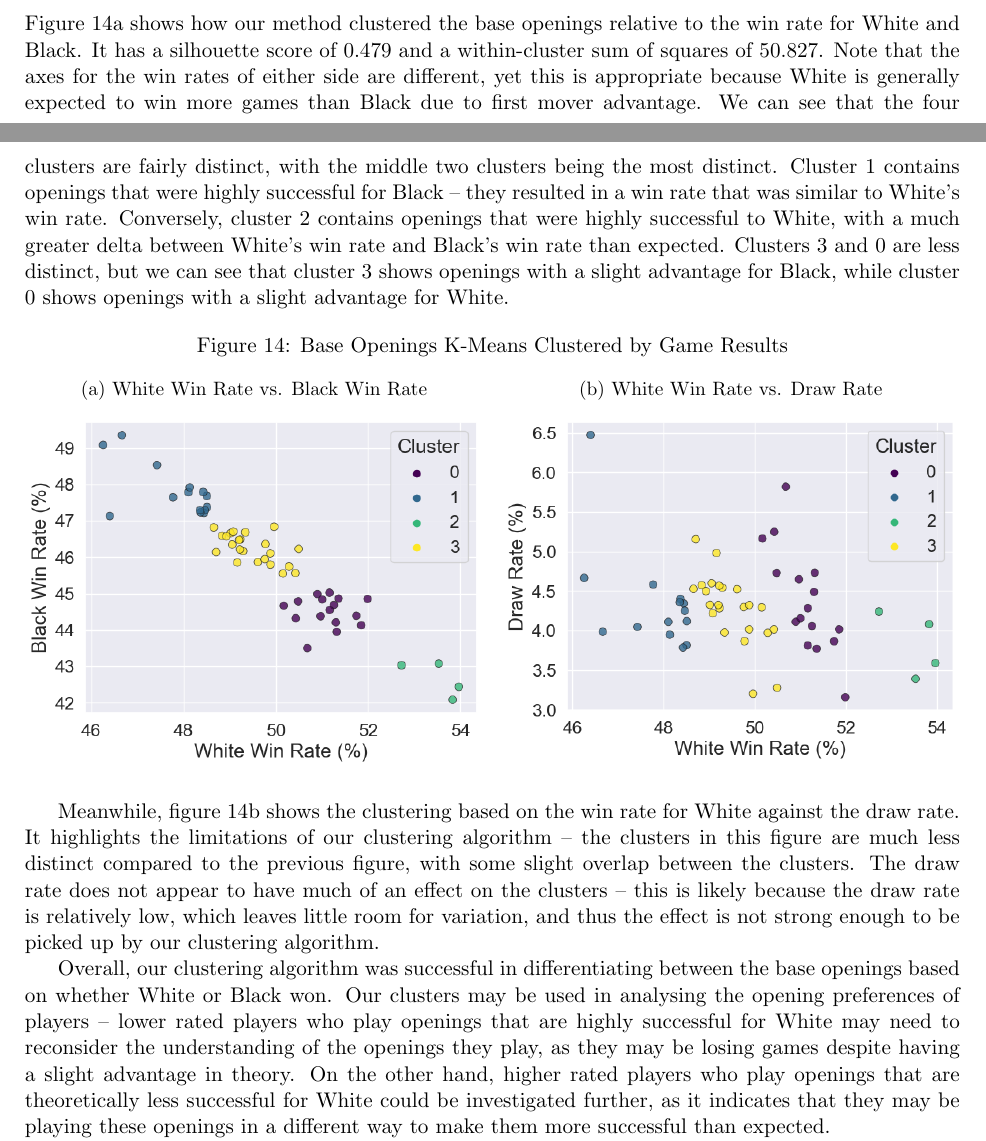
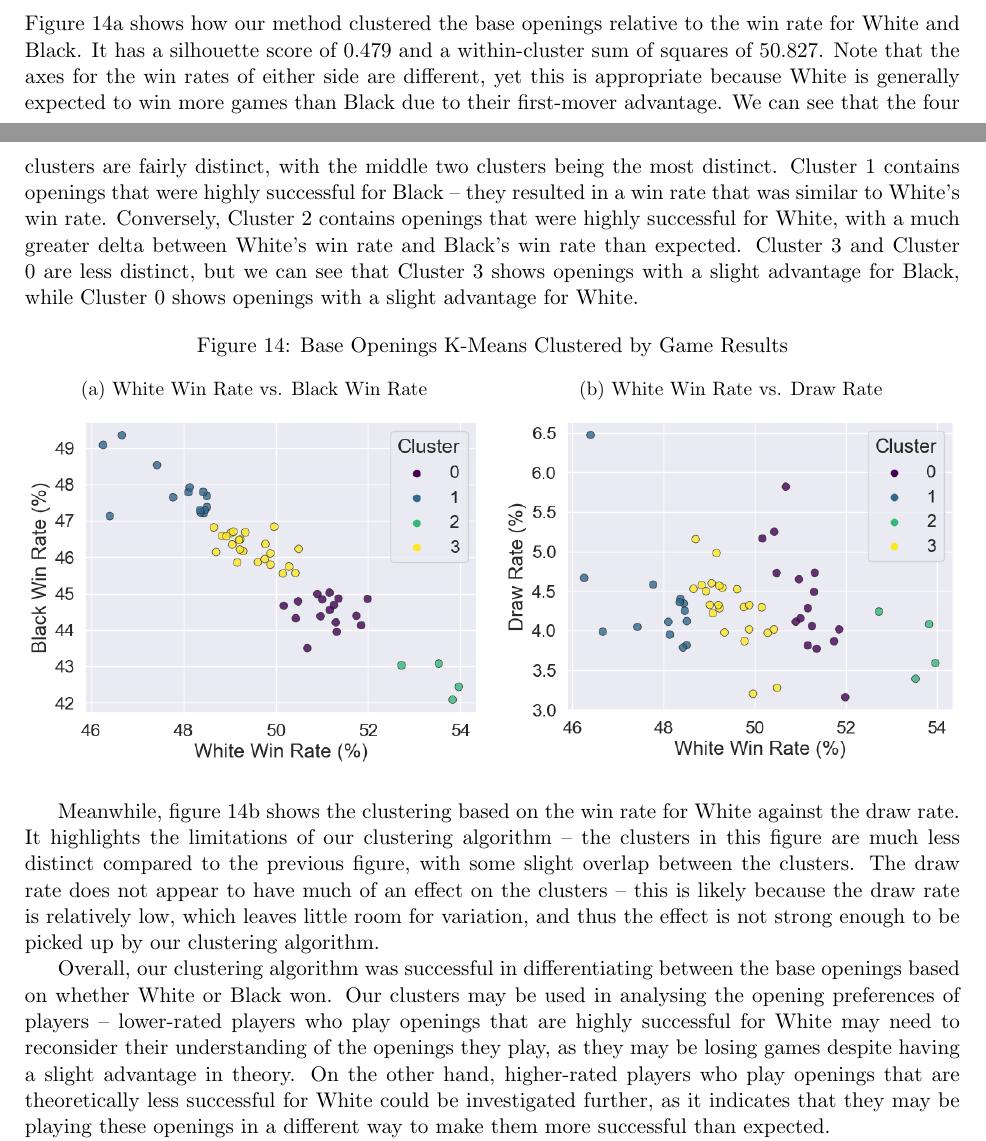
Before and after one commit to IsaacCheng9/machine-learning-in-chess, a LaTeX paper (docs/Final Report/main.tex): two parts of pages 17 and 18 of 29, joined at a grey line, cut so that both start at the same text. Compiled offline with pdfLaTeX.

Commit message:
Fix grammar in evalution of clusters by game results

```diff
--- a/docs/Final Report/main.tex
+++ b/docs/Final Report/main.tex
@@ -385,7 +385,7 @@ Additionally, we recorded the silhouette score for each number of clusters to va
 \end{figure}
 
 \subsubsection{Results and Evaluating the Clusters}
-Figure \ref{fig:baseOpeningsClusteredByGameResultsWhiteVersusBlack} shows how our method clustered the base openings relative to the win rate for White and Black. It has a silhouette score of 0.479 and a within-cluster sum of squares of 50.827. Note that the axes for the win rates of either side are different, yet this is appropriate because White is generally expected to win more games than Black due to first mover advantage. We can see that the four clusters are fairly distinct, with the middle two clusters being the most distinct. Cluster 1 contains openings that were highly successful for Black -- they resulted in a win rate that was similar to White's win rate. Conversely, cluster 2 contains openings that were highly successful to White, with a much greater delta between White's win rate and Black's win rate than expected. Clusters 3 and 0 are less distinct, but we can see that cluster 3 shows openings with a slight advantage for Black, while cluster 0 shows openings with a slight advantage for White.
+Figure \ref{fig:baseOpeningsClusteredByGameResultsWhiteVersusBlack} shows how our method clustered the base openings relative to the win rate for White and Black. It has a silhouette score of 0.479 and a within-cluster sum of squares of 50.827. Note that the axes for the win rates of either side are different, yet this is appropriate because White is generally expected to win more games than Black due to their first-mover advantage. We can see that the four clusters are fairly distinct, with the middle two clusters being the most distinct. Cluster 1 contains openings that were highly successful for Black -- they resulted in a win rate that was similar to White's win rate. Conversely, Cluster 2 contains openings that were highly successful for White, with a much greater delta between White's win rate and Black's win rate than expected. Cluster 3 and Cluster 0 are less distinct, but we can see that Cluster 3 shows openings with a slight advantage for Black, while Cluster 0 shows openings with a slight advantage for White.
 
 \begin{figure}[H]
     \centering
@@ -407,7 +407,7 @@ Figure \ref{fig:baseOpeningsClusteredByGameResultsWhiteVersusBlack} shows how ou
 
 Meanwhile, figure \ref{fig:baseOpeningsClusteredByGameResultsWhiteVersusDraw} shows the clustering based on the win rate for White against the draw rate. It highlights the limitations of our clustering algorithm -- the clusters in this figure are much less distinct compared to the previous figure, with some slight overlap between the clusters. The draw rate does not appear to have much of an effect on the clusters -- this is likely because the draw rate is relatively low, which leaves little room for variation, and thus the effect is not strong enough to be picked up by our clustering algorithm.
 
-Overall, our clustering algorithm was successful in differentiating between the base openings based on whether White or Black won. Our clusters may be used in analysing the opening preferences of players -- lower rated players who play openings that are highly successful for White may need to reconsider the understanding of the openings they play, as they may be losing games despite having a slight advantage in theory. On the other hand, higher rated players who play openings that are theoretically less successful for White could be investigated further, as it indicates that they may be playing these openings in a different way to make them more successful than expected.
+Overall, our clustering algorithm was successful in differentiating between the base openings based on whether White or Black won. Our clusters may be used in analysing the opening preferences of players -- lower-rated players who play openings that are highly successful for White may need to reconsider their understanding of the openings they play, as they may be losing games despite having a slight advantage in theory. On the other hand, higher-rated players who play openings that are theoretically less successful for White could be investigated further, as it indicates that they may be playing these openings in a different way to make them more successful than expected.
 
 However, our clustering algorithm was unsuccessful in differentiating between the base openings based on draw rate -- this could be improved in the future using a different feature set, such as the number of moves played in each game. If we were able to generate better clusters for draw rate, we could use this to analyse whether players prefer to play more aggressive games that are more likely to end in a win, or more passive games that are more likely to end in a draw. Online platforms like Lichess could account for this in their matchmaking system to ensure that players are matched with opponents of varying play styles to make player ratings more accurate over time.
 
```
Also changed, not shown: docs/Final Report/main.pdf, docs/Final Report/main.tex (4 more changed lines).
